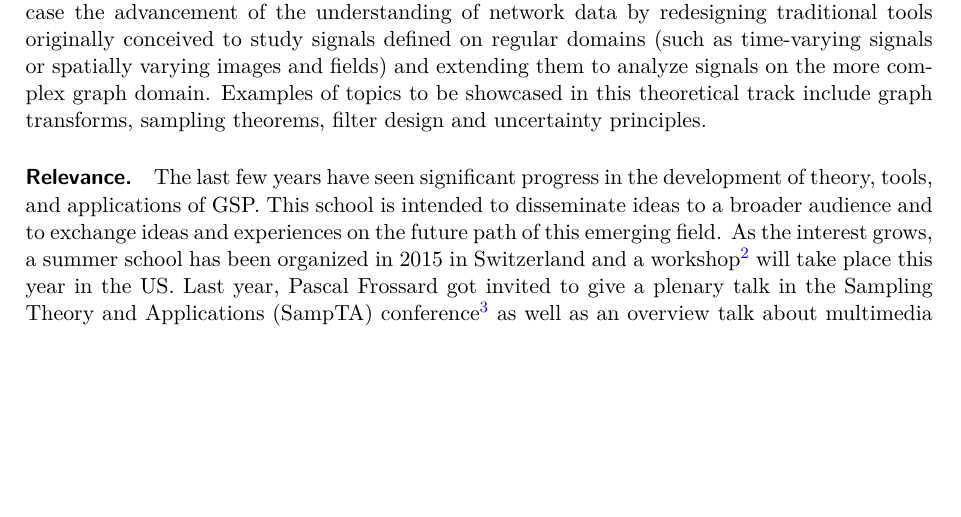
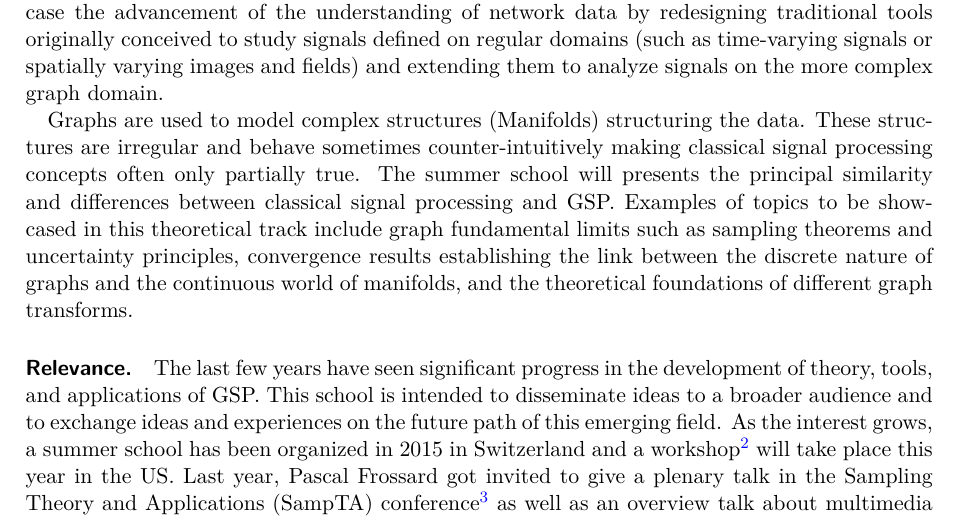
Before and after one commit to mdeff/gsp-summer-school-2016, a LaTeX paper (cirm/proposal.tex): part of page 3 of 13, cut so that both start at the same text, the shorter picture padded with empty space. Compiled offline with pdfLaTeX.

Commit message:
add some more theory

```diff
--- a/cirm/proposal.tex
+++ b/cirm/proposal.tex
@@ -161,9 +161,18 @@ Besides particular applications, the summer school will also showcase the
 advancement of the understanding of network data by redesigning traditional
 tools originally conceived to study signals defined on regular domains (such as
 time-varying signals or spatially varying images and fields) and extending them
-to analyze signals on the more complex graph domain. Examples of topics to be
-showcased in this theoretical track include graph transforms, sampling theorems,
-filter design and uncertainty principles.
+to analyze signals on the more complex graph domain.
+
+Graphs are used to model complex structures (Manifolds) structuring the data.
+These structures are irregular and behave sometimes counter-intuitively making
+classical signal processing concepts often only partially true. The summer
+school will presents the principal similarity and differences between
+classical signal processing and GSP.  Examples of topics
+to be showcased in this theoretical track include graph fundamental limits such as
+sampling theorems and uncertainty principles, convergence results
+establishing the link between the discrete nature of graphs and the continuous
+world of manifolds, and the theoretical foundations of different graph
+transforms.  %graph transforms, filter design
 
 \paragraph{Relevance.}
 The last few years have seen significant progress in the development of theory,
```
Also changed, not shown: cirm/proposal.tex (1 more changed lines).
